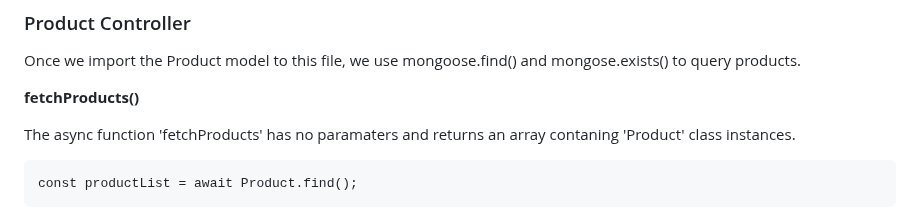
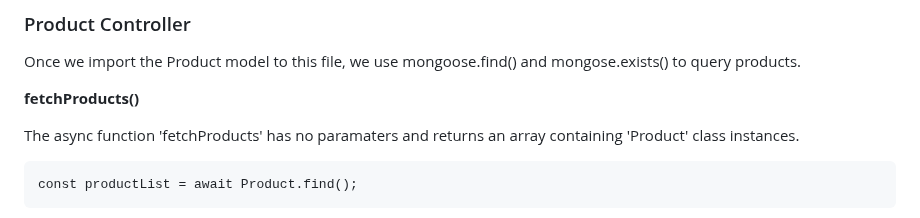
Before and after one commit to Bortiz25/pet-store-website, a Markdown page: README.md, the part around one of its changes. Rendered like a GitHub page.

````diff
--- a/README.md
+++ b/README.md
@@ -134,7 +134,7 @@ Once we import the Product model to this file, we use mongoose.find() and mongos
 
 **fetchProducts()**
 
-The async function 'fetchProducts' has no paramaters and returns an array contaning 'Product' class instances.
+The async function 'fetchProducts' has no paramaters and returns an array containing 'Product' class instances.
 
 ```
 const productList = await Product.find();
````
Also changed, not shown: other parts of README.md (+1 -1 lines).
